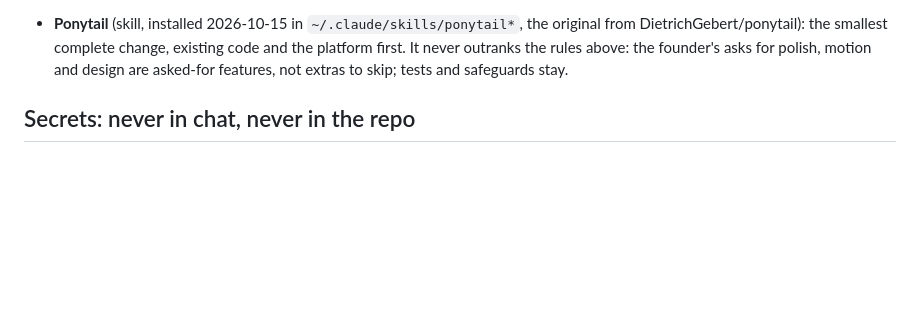
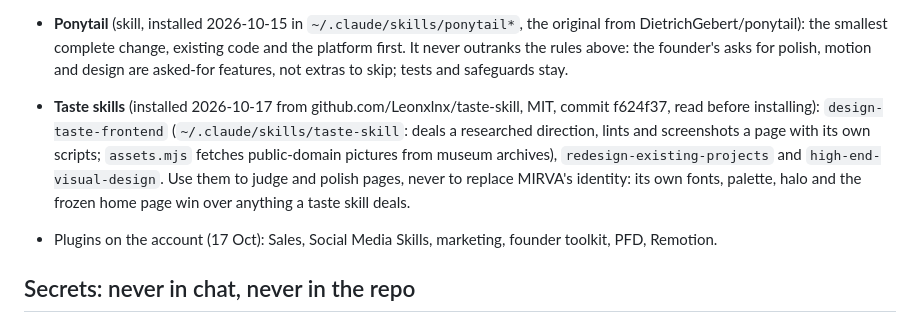
Before and after one commit to gamenailer0-oss/mirva, a Markdown page: CLAUDE.md, the part around the change. Rendered like a GitHub page; blank space fills up the shorter version.

Commit message:
Notes: taste skills installed (design judgement only; MIRVA's identity wins) and the account's plugins
Co-Authored-By: Claude Opus 5.5 <noreply@anthropic.com>

```diff
--- a/CLAUDE.md
+++ b/CLAUDE.md
@@ -29,6 +29,13 @@ Live: https://mirva.gamenailer0-1a9.workers.dev · Repo (PUBLIC): github.com/gam
 - **Ponytail** (skill, installed 2026-10-15 in `~/.claude/skills/ponytail*`, the original from DietrichGebert/ponytail):
   the smallest complete change, existing code and the platform first. It never outranks the rules above: the
   founder's asks for polish, motion and design are asked-for features, not extras to skip; tests and safeguards stay.
+
+- **Taste skills** (installed 2026-10-17 from github.com/Leonxlnx/taste-skill, MIT, commit f624f37, read before
+  installing): `design-taste-frontend` (`~/.claude/skills/taste-skill`: deals a researched direction, lints and
+  screenshots a page with its own scripts; `assets.mjs` fetches public-domain pictures from museum archives),
+  `redesign-existing-projects` and `high-end-visual-design`. Use them to judge and polish pages, never to replace
+  MIRVA's identity: its own fonts, palette, halo and the frozen home page win over anything a taste skill deals.
+- Plugins on the account (17 Oct): Sales, Social Media Skills, marketing, founder toolkit, PFD, Remotion.
 
 ## Secrets: never in chat, never in the repo
 - Decart key, push keys: `.env`, `.data/push-keys*.json`, and Cloudflare Worker secrets only. The Decart key was replaced
```
